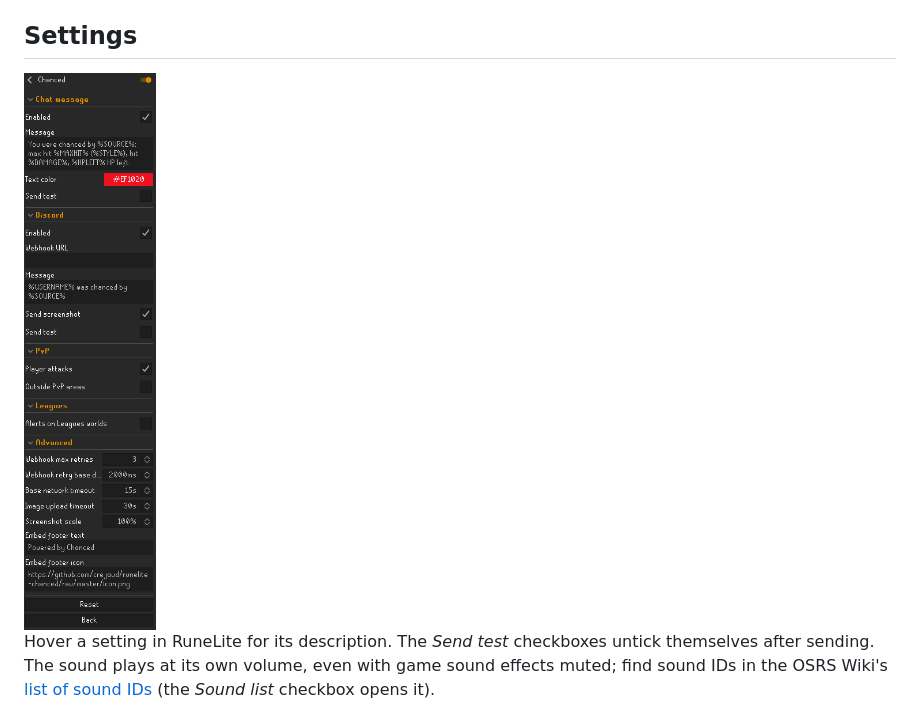
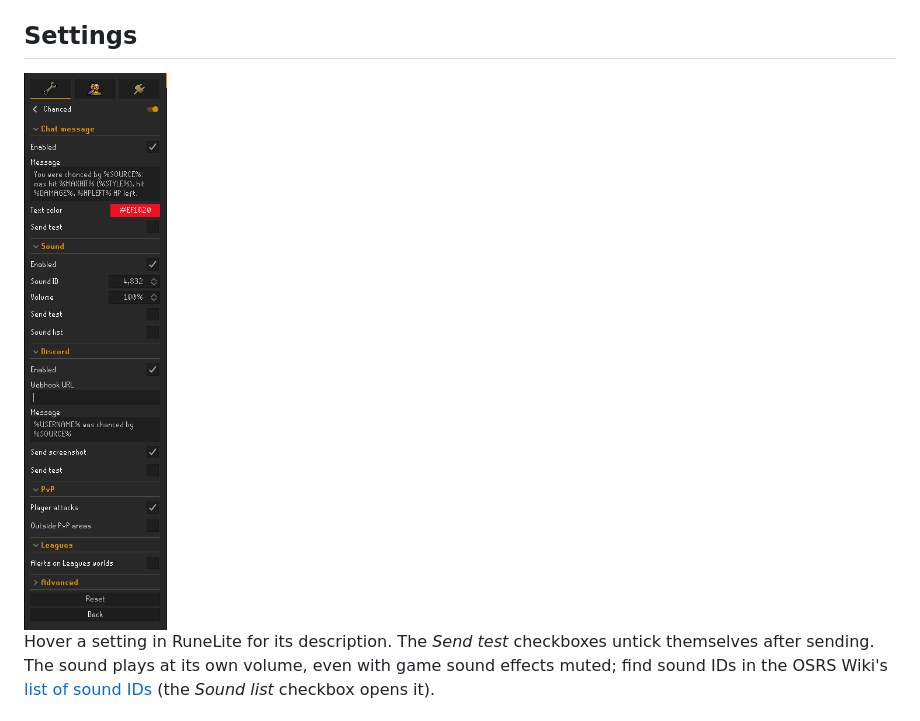
Before and after one commit to crejaud/runelite-chanced, a Markdown page: README.md, the part around the change. Rendered like a GitHub page; pictures changed too: docs/settings.png.

Commit message:
Update the README settings screenshot

```diff
--- a/README.md
+++ b/README.md
@@ -58,7 +58,7 @@ flowchart TD
 
 ## Settings
 
-<img src="docs/settings.png" alt="Chanced settings" width="229">
+<img src="docs/settings.png" alt="Chanced settings" width="245">
 
 Hover a setting in RuneLite for its description. The *Send test* checkboxes untick themselves after sending. The sound
 plays at its own volume, even with game sound effects muted; find sound IDs in the OSRS Wiki's
```
